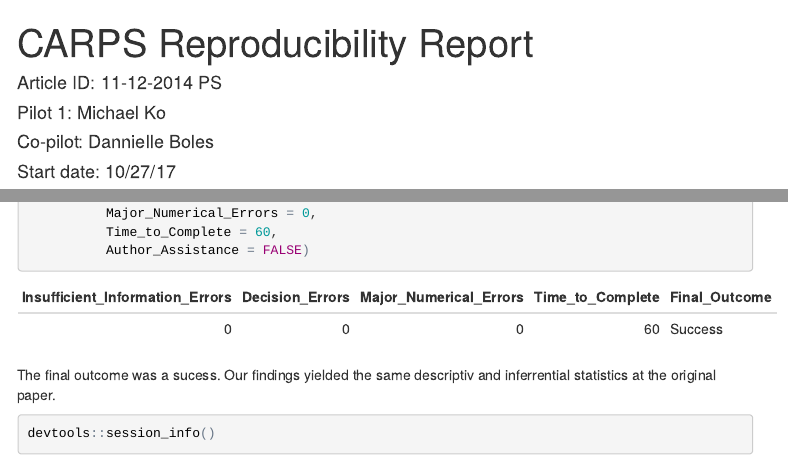
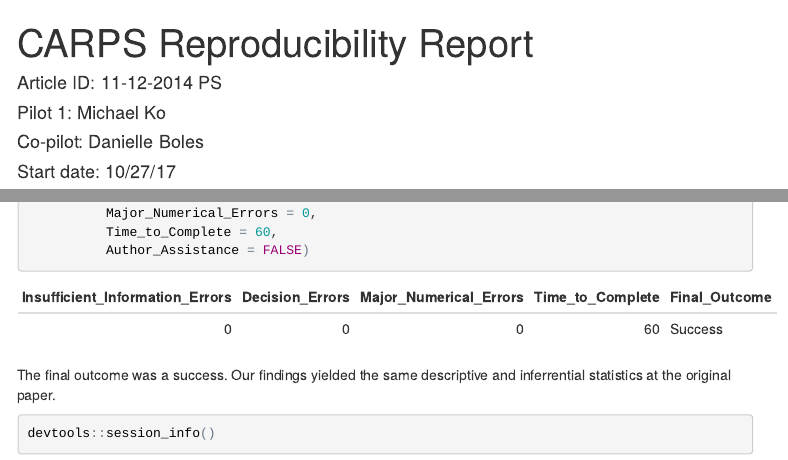
Before and after one commit to METRICS-CARPS/CARPS_11-12-2014_PS, an R Markdown document (pilotReport.Rmd): the page in a window 1100 px wide, from its top, and a second part further down, joined at a grey line. The pictures show the output file pilotReport.html that the author committed with the source, opened offline; menus at the side of the page are left out.

Commit message:
minor edit

````diff
--- a/pilotReport.Rmd
+++ b/pilotReport.Rmd
@@ -8,7 +8,7 @@ output:
 
 #### Article ID: 11-12-2014 PS
 #### Pilot 1: Michael Ko
-#### Co-pilot: Dannielle Boles
+#### Co-pilot: Danielle Boles
 #### Start date: 10/27/17
 #### End date: 11/3/17
 
@@ -120,7 +118,7 @@ carpsReport(Report_Type = 'pilot',
           Author_Assistance = FALSE)
 ```
 
-The final outcome was a sucess. Our findings yielded the same descriptive and inferrential statistics at the original paper.
+The final outcome was a success. Our findings yielded the same descriptive and inferrential statistics at the original paper.
 
 ```{r session_info, include=TRUE, echo=TRUE, results='markup'}
 devtools::session_info()
````
Also changed, not shown: pilotReport.html, pilotReport.Rmd (2 more changed lines).
